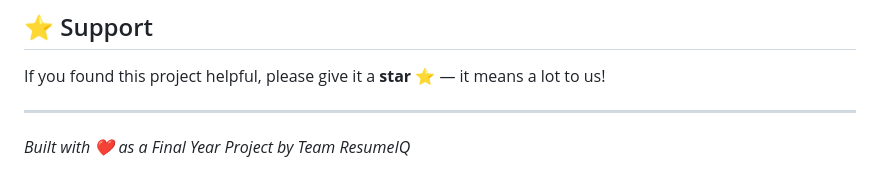
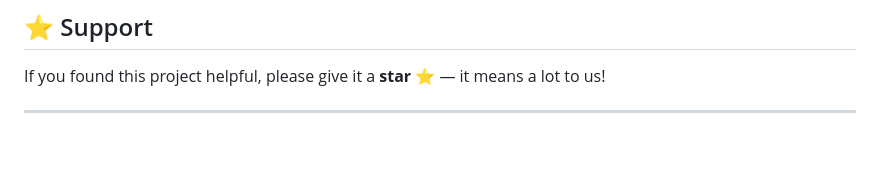
Before and after one commit to tanishnarbekar/AI-Resume-Analyzer, a Markdown page: README.md, the part around the change. GitHub-like rendering; blank space fills up the shorter version.

Commit message:
https://resumeiq-rqsw.onrender.com/
Removed the project attribution line from README.

```diff
--- a/README.md
+++ b/README.md
@@ -705,5 +705,3 @@ This project is open-source and available under the [MIT License](LICENSE).
 If you found this project helpful, please give it a **star ⭐** — it means a lot to us!
 
 ---
-
-*Built with ❤️ as a Final Year Project by Team ResumeIQ*
```
